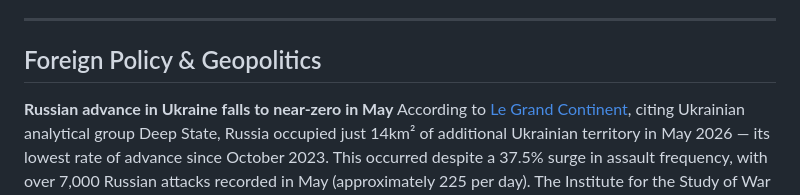
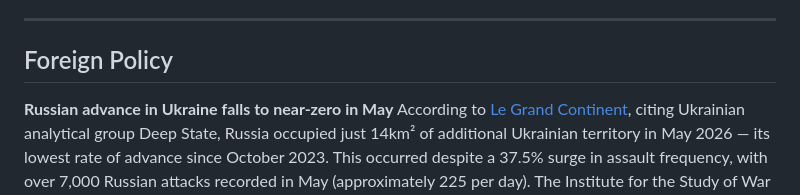
Before and after one commit to mister-phelps/rassegna, a Markdown page: data/briefings/2026-06-02.md, the part around the change. GitHub-like rendering.

```diff
--- a/data/briefings/2026-06-02.md
+++ b/data/briefings/2026-06-02.md
@@ -23,7 +23,7 @@ In an interview also published today by [Le Grand Continent](https://legrandcont
 
 ---
 
-## Foreign Policy & Geopolitics
+## Foreign Policy
 
 **Russian advance in Ukraine falls to near-zero in May**
 According to [Le Grand Continent](https://legrandcontinent.eu/fr/2026/06/02/la-progression-russe-en-ukraine-est-desormais-quasi-nulle/), citing Ukrainian analytical group Deep State, Russia occupied just 14km² of additional Ukrainian territory in May 2026 — its lowest rate of advance since October 2023. This occurred despite a 37.5% surge in assault frequency, with over 7,000 Russian attacks recorded in May (approximately 225 per day). The Institute for the Study of War had estimated Russia lost 116km² of territory in April. Deep State notes that in practice Russia actually retreated last month, with some Ukrainian gains not published in real time for security reasons. The analysis identifies structural causes: drone saturation has extended the combat zone tens of kilometres deep, while Ukrainian strikes on fuel depots, ammunition stores, and command nodes degrade Russian logistics. Russian casualties remain approximately 1,100 per day — the same rate as a year ago — with no commensurate territorial gain.
```
